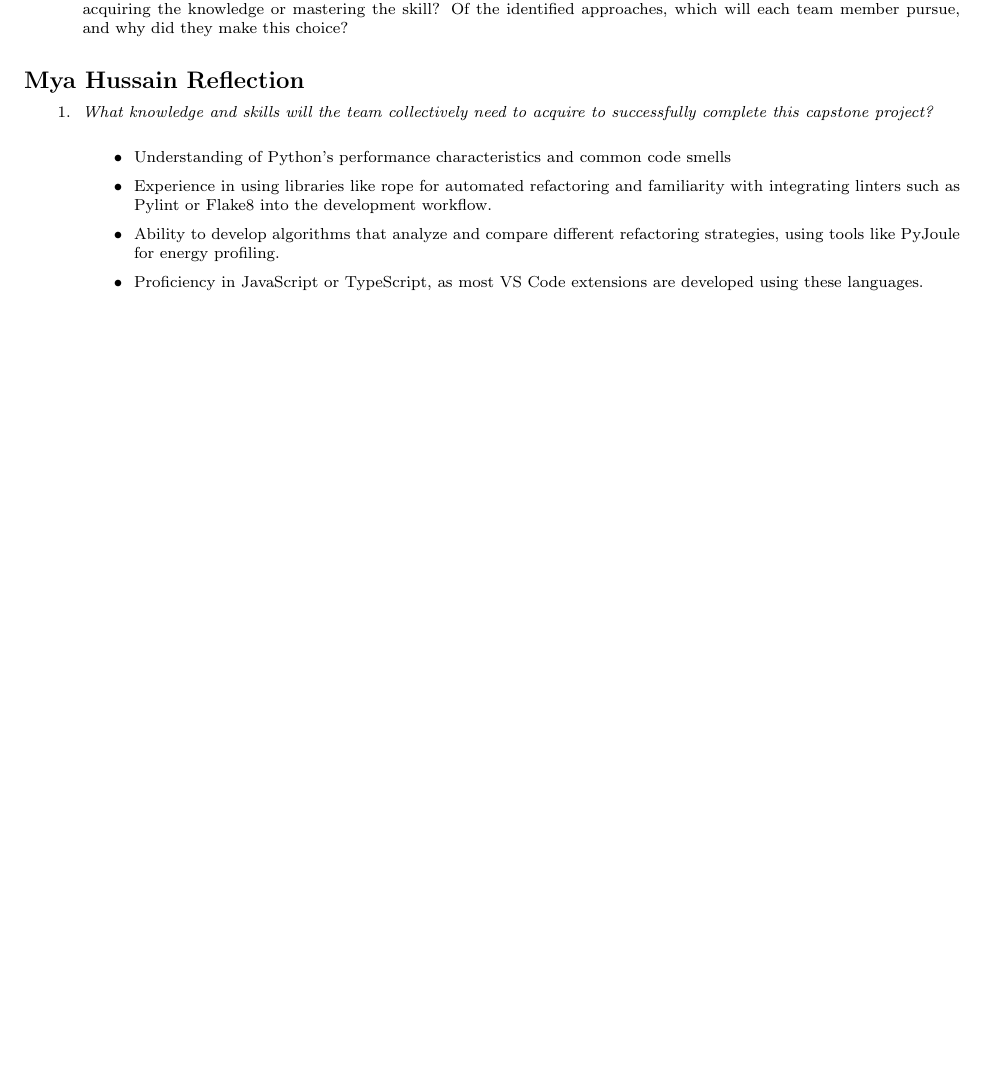
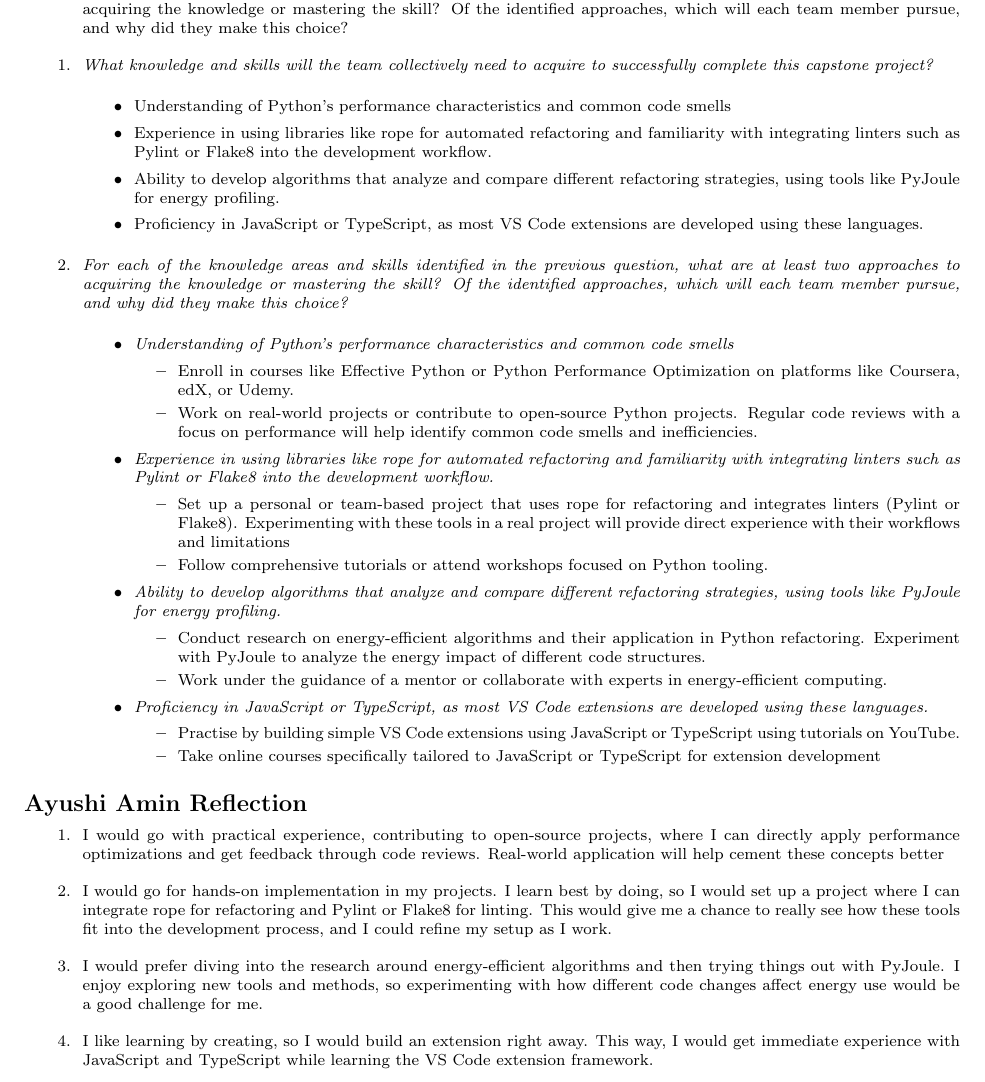
Before and after one commit to ssm-lab/capstone--source-code-optimizer, a LaTeX document (docs/SRS/SRS.tex): part of page 41 of 41 before the commit and part of page 41 of 42 after it, cut so that both start at the same text, the shorter picture padded with empty space. Compiled offline with pdfLaTeX.

Commit message:
Fixed up reflection and added in question 2

```diff
--- a/docs/SRS/SRS.tex
+++ b/docs/SRS/SRS.tex
@@ -1399,7 +1399,6 @@ graduate attribute of Lifelong Learning.  Please answer the following questions:
   member pursue, and why did they make this choice?
 \end{enumerate}
 
-\subsubsection*{Mya Hussain Reflection}
 \begin{enumerate}
   \item \textit{What knowledge and skills will the team collectively need to acquire to successfully complete this capstone project?}
 
@@ -1407,10 +1406,59 @@ graduate attribute of Lifelong Learning.  Please answer the following questions:
       \item Understanding of Python's performance characteristics and common code smells
       \item Experience in using libraries like rope for automated refactoring and familiarity with integrating linters such as Pylint or Flake8 into the development workflow.
       \item Ability to develop algorithms that analyze and compare different refactoring strategies, using tools like PyJoule for energy profiling.
-      \item  Proficiency in JavaScript or TypeScript, as most VS Code extensions are developed using these languages.
+      \item Proficiency in JavaScript or TypeScript, as most VS Code extensions are developed using these languages.
     \end{itemize}
 
+  \item \textit{For each of the knowledge areas and skills identified in the previous
+  question, what are at least two approaches to acquiring the knowledge or
+  mastering the skill?  Of the identified approaches, which will each team
+  member pursue, and why did they make this choice?}
+
+    \begin{itemize}
+
+      \item \textit{Understanding of Python's performance characteristics and common code smells}
+      \begin{itemize}
+        \item Enroll in courses like Effective Python or Python Performance Optimization on platforms like Coursera, edX, or Udemy.
+        \item Work on real-world projects or contribute to open-source Python projects. Regular code reviews with a focus on performance
+        will help identify common code smells and inefficiencies.
+      \end{itemize}
+
+      \item \textit{Experience in using libraries like rope for automated refactoring and familiarity with integrating linters such as Pylint or Flake8 into the development workflow.}
+      \begin{itemize}
+        \item Set up a personal or team-based project that uses rope for refactoring and integrates linters (Pylint or Flake8).
+        Experimenting with these tools in a real project will provide direct experience with their workflows and limitations
+        \item Follow comprehensive tutorials or attend workshops focused on Python tooling.
+      \end{itemize}
+
+      \item \textit{Ability to develop algorithms that analyze and compare different refactoring strategies, using tools like PyJoule for energy profiling.}
+      \begin{itemize}
+        \item Conduct research on energy-efficient algorithms and their application in Python refactoring. Experiment with PyJoule to analyze the energy impact of different code structures.
+        \item Work under the guidance of a mentor or collaborate with experts in energy-efficient computing.
+      \end{itemize}
+
+      \item \textit{Proficiency in JavaScript or TypeScript, as most VS Code extensions are developed using these languages.}
+      \begin{itemize}
+        \item Practise by building simple VS Code extensions using JavaScript or TypeScript using tutorials on YouTube.
+        \item Take online courses specifically tailored to JavaScript or TypeScript for extension development
+      \end{itemize}
+
+    \end{itemize}
+
+
 \end{enumerate}
+
+\subsubsection*{Ayushi Amin Reflection}
+\begin{enumerate}
+
+    \item I would go with practical experience, contributing to open-source projects, where I can directly apply performance optimizations and get feedback through code reviews. Real-world application will help cement these concepts better
+
+    \item I would go for hands-on implementation in my projects. I learn best by doing, so I would set up a project where I can integrate rope for refactoring and Pylint or Flake8 for linting. This would give me a chance to really see how these tools fit into the development process, and I could refine my setup as I work.
+
+    \item I would prefer diving into the research around energy-efficient algorithms and then trying things out with PyJoule. I enjoy exploring new tools and methods, so experimenting with how different code changes affect energy use would be a good challenge for me.
+
+    \item I like learning by creating, so I would build an extension right away. This way, I would get immediate experience with JavaScript and TypeScript while learning the VS Code extension framework.
+
+ \end{enumerate}
 
 \bibliographystyle {plainnat}
 \bibliography{../../refs/References}
```
